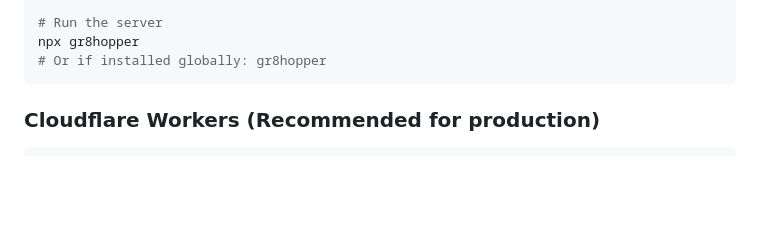
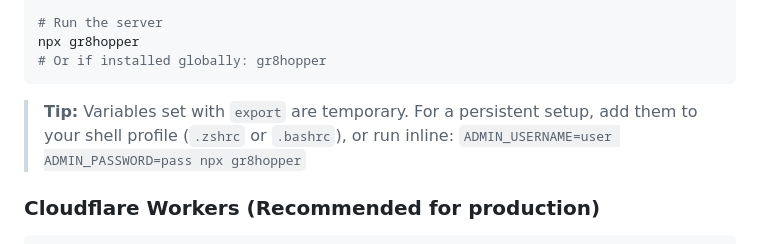
Before and after one commit to dima6312/gr8hopper, a Markdown page: README.md, the part around the change. Rendered like a GitHub page; blank space fills up the shorter version.

Commit message:
docs: Add tip for persistent environment variables in NPM quick-start

````diff
--- a/README.md
+++ b/README.md
@@ -48,6 +48,10 @@ export ADMIN_PASSWORD=your-secure-password
 npx gr8hopper
 # Or if installed globally: gr8hopper
 ```
+
+> **Tip:** Variables set with `export` are temporary. For a persistent setup, add them to your shell profile (`.zshrc` or `.bashrc`), or run inline:
+> `ADMIN_USERNAME=user ADMIN_PASSWORD=pass npx gr8hopper`
+
 
 ### Cloudflare Workers (Recommended for production)
 
````
